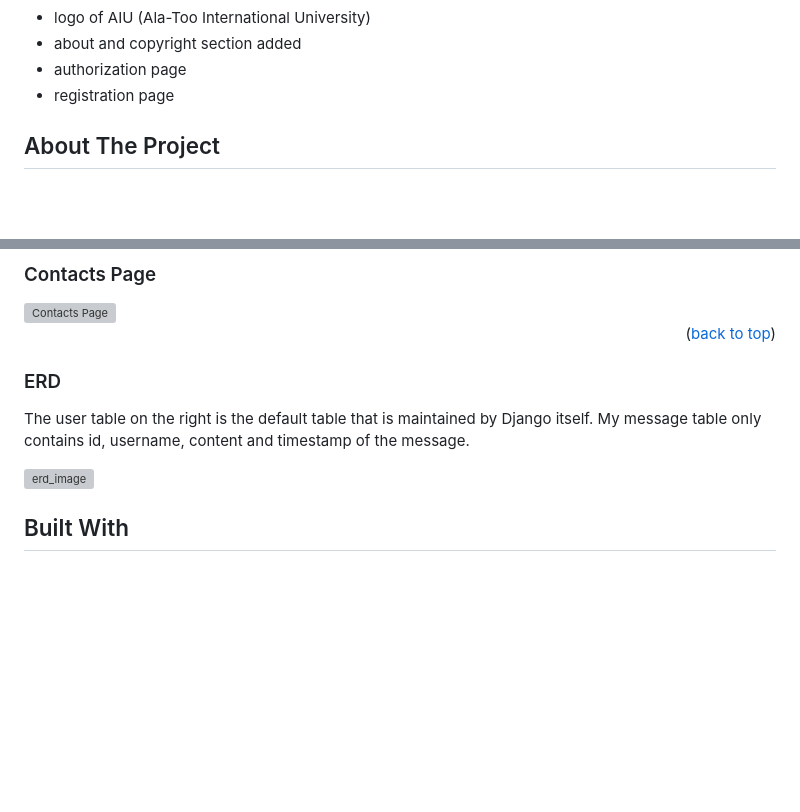
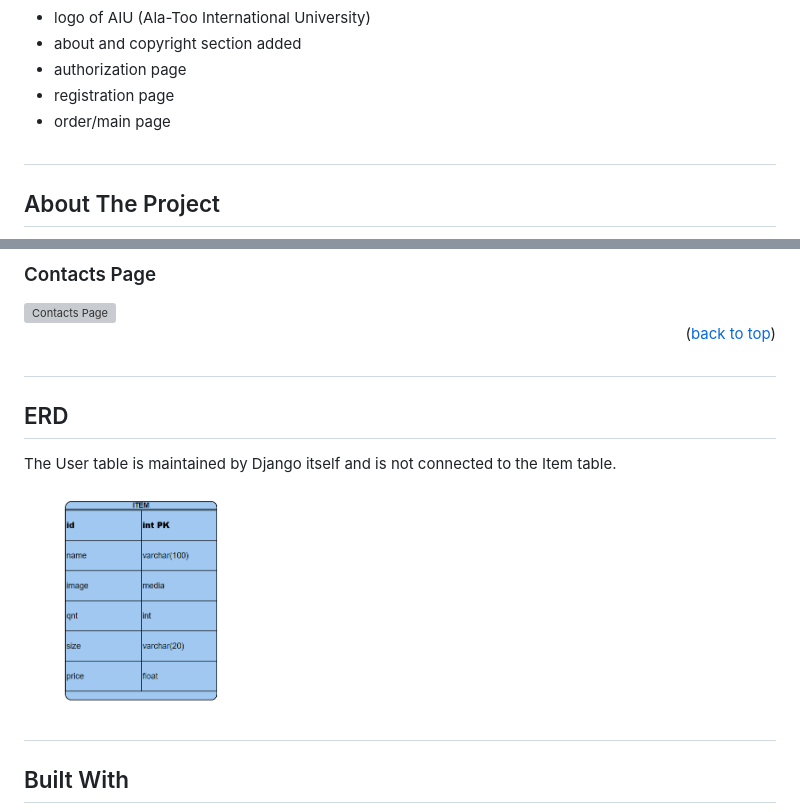
Before and after one commit to renren-017/webfinal-book-cover-shop, a Markdown page: README.md, 2 parts joined by grey strips. Drawn GitHub-style; pictures changed too: readme_only_img/erd.png (added); blank space fills up the shorter version; grey boxes are pictures that could not be loaded.

Commit message:
Added ERD Image

```diff
--- a/README.md
+++ b/README.md
@@ -23,6 +23,9 @@ Deployed at https://bookcoverswebsite.herokuapp.com/
 - about and copyright section added
 - authorization page
 - registration page
+- order/main page
+
+#
 
 ## About The Project
 A simple chatroom, where you can register as a user, log into account, send messages and log back out whenever you want.
@@ -51,11 +54,15 @@ A simple chatroom, where you can register as a user, log into account, send mess
 
 <div id="erd"></div>
 
-### ERD
-The user table on the right is the default table that is maintained by Django itself.
-My message table only contains id, username, content and timestamp of the message.
+#
 
-<img src="img/erd.png" width="400" alt="erd_image"/>
+## ERD
+
+The User table is maintained by Django itself and is not connected to the Item table.
+
+<img src="readme_only_img/erd.png" width="400" alt="erd_image"/>
+
+#
 
 ## Built With
 * [Django](https://www.djangoproject.com/)
```
